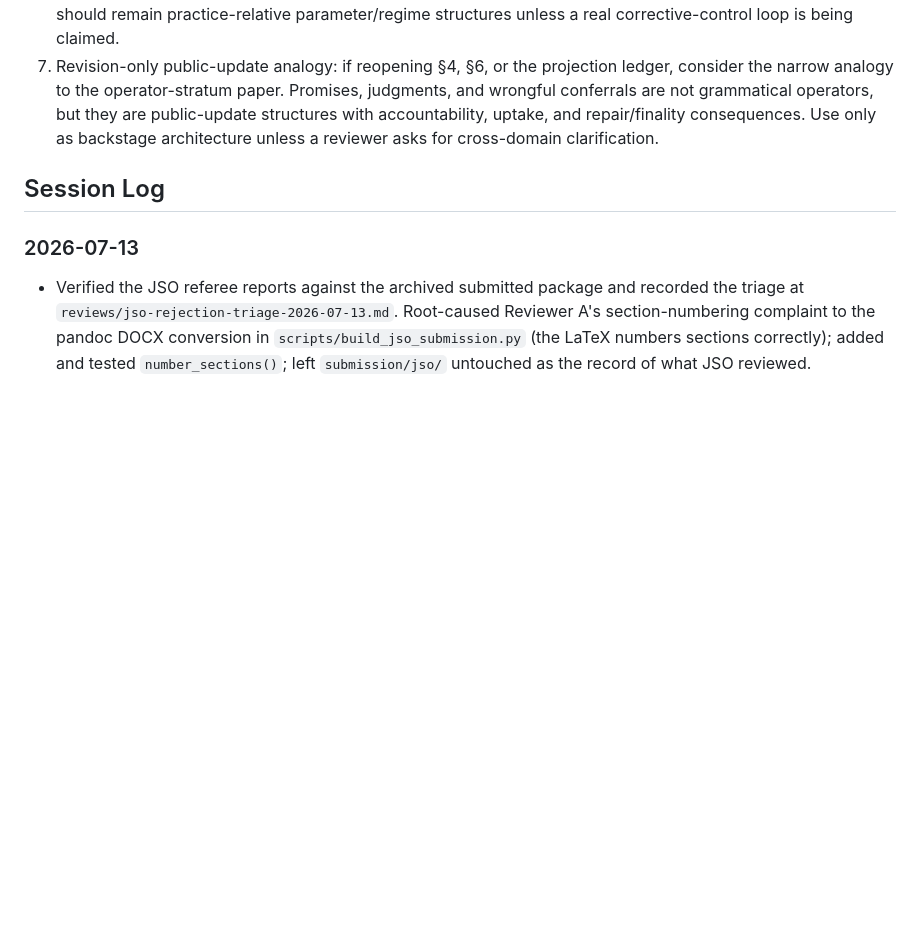
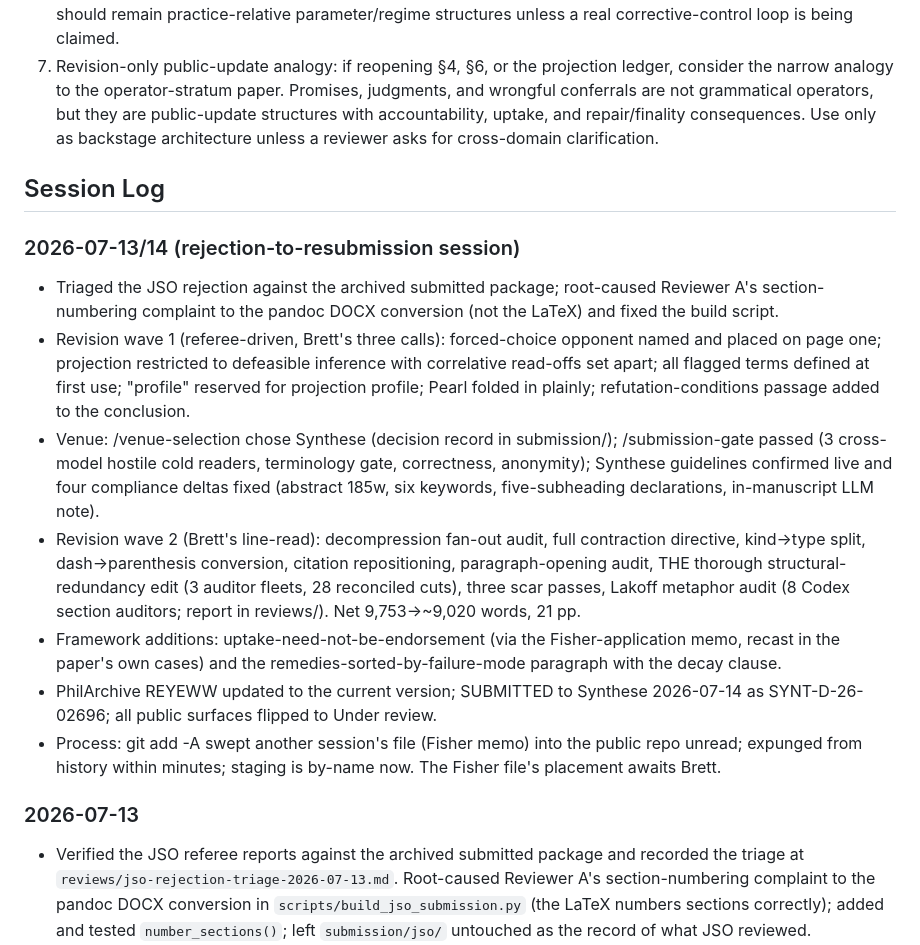
Before and after one commit to BrettRey/Causal-Normative_Networks, a Markdown page: STATUS.md, the part around the change. Drawn GitHub-style; blank space fills up the shorter version.

Commit message:
Session log for the rejection-to-resubmission session
Co-Authored-By: Claude Fable 5 <noreply@anthropic.com>

```diff
--- a/STATUS.md
+++ b/STATUS.md
@@ -80,6 +80,16 @@ Declined for this paper: Lewis, Brandom, Hacking, and Haslanger. They pull towar
 
 ## Session Log
 
+### 2026-07-13/14 (rejection-to-resubmission session)
+- Triaged the JSO rejection against the archived submitted package; root-caused Reviewer A's section-numbering complaint to the pandoc DOCX conversion (not the LaTeX) and fixed the build script.
+- Revision wave 1 (referee-driven, Brett's three calls): forced-choice opponent named and placed on page one; projection restricted to defeasible inference with correlative read-offs set apart; all flagged terms defined at first use; "profile" reserved for projection profile; Pearl folded in plainly; refutation-conditions passage added to the conclusion.
+- Venue: /venue-selection chose Synthese (decision record in submission/); /submission-gate passed (3 cross-model hostile cold readers, terminology gate, correctness, anonymity); Synthese guidelines confirmed live and four compliance deltas fixed (abstract 185w, six keywords, five-subheading declarations, in-manuscript LLM note).
+- Revision wave 2 (Brett's line-read): decompression fan-out audit, full contraction directive, kind→type split, dash→parenthesis conversion, citation repositioning, paragraph-opening audit, THE thorough structural-redundancy edit (3 auditor fleets, 28 reconciled cuts), three scar passes, Lakoff metaphor audit (8 Codex section auditors; report in reviews/). Net 9,753→~9,020 words, 21 pp.
+- Framework additions: uptake-need-not-be-endorsement (via the Fisher-application memo, recast in the paper's own cases) and the remedies-sorted-by-failure-mode paragraph with the decay clause.
+- PhilArchive REYEWW updated to the current version; SUBMITTED to Synthese 2026-07-14 as SYNT-D-26-02696; all public surfaces flipped to Under review.
+- Process: git add -A swept another session's file (Fisher memo) into the public repo unread; expunged from history within minutes; staging is by-name now. The Fisher file's placement awaits Brett.
+
+
 ### 2026-07-13
 - Verified the JSO referee reports against the archived submitted package and recorded the triage at `reviews/jso-rejection-triage-2026-07-13.md`. Root-caused Reviewer A's section-numbering complaint to the pandoc DOCX conversion in `scripts/build_jso_submission.py` (the LaTeX numbers sections correctly); added and tested `number_sections()`; left `submission/jso/` untouched as the record of what JSO reviewed.
 - Completed the post-rejection revision with Brett's three calls: restrict projection to defeasible inference (read-offs set apart), keep the Pearl addition folded in plainly, frame philosophy-general pending venue selection. Page one now names the forced-choice opponent and places the debate; the conclusion bookends it. Defined causal-normative network, social cascade, life-cycle, projection profile, and anchoring at first use; glossed projectibility with Goodman 1955 at first mention; reserved "profile" for projection profile throughout.
```
